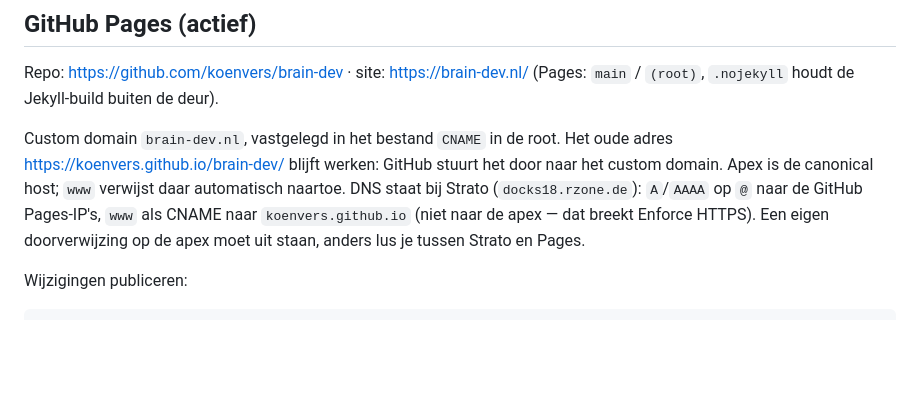
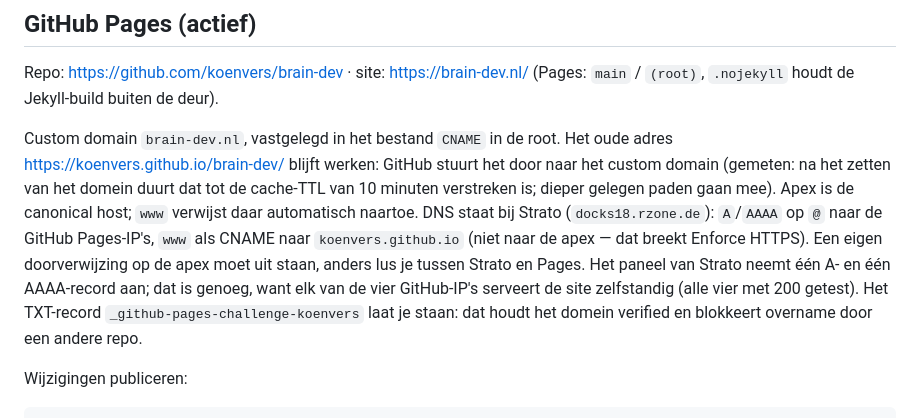
Before and after one commit to koenvers/brain-dev, a Markdown page: README.md, the part around the change. Drawn GitHub-style; blank space fills up the shorter version.

Commit message:
docs: gemeten DNS- en redirectgedrag bij brain-dev.nl vastleggen

```diff
--- a/README.md
+++ b/README.md
@@ -154,11 +154,17 @@ Repo: <https://github.com/koenvers/brain-dev> · site: <https://brain-dev.nl/>
 
 Custom domain `brain-dev.nl`, vastgelegd in het bestand `CNAME` in de root.
 Het oude adres <https://koenvers.github.io/brain-dev/> blijft werken: GitHub
-stuurt het door naar het custom domain. Apex is de canonical host; `www` verwijst
-daar automatisch naartoe. DNS staat bij Strato (`docks18.rzone.de`): `A`/`AAAA`
-op `@` naar de GitHub Pages-IP's, `www` als CNAME naar `koenvers.github.io` (niet
-naar de apex — dat breekt Enforce HTTPS). Een eigen doorverwijzing op de apex
-moet uit staan, anders lus je tussen Strato en Pages.
+stuurt het door naar het custom domain (gemeten: na het zetten van het domein
+duurt dat tot de cache-TTL van 10 minuten verstreken is; dieper gelegen paden
+gaan mee). Apex is de canonical host; `www` verwijst daar automatisch naartoe.
+DNS staat bij Strato (`docks18.rzone.de`): `A`/`AAAA` op `@` naar de GitHub
+Pages-IP's, `www` als CNAME naar `koenvers.github.io` (niet naar de apex — dat
+breekt Enforce HTTPS). Een eigen doorverwijzing op de apex moet uit staan, anders
+lus je tussen Strato en Pages. Het paneel van Strato neemt één A- en één
+AAAA-record aan; dat is genoeg, want elk van de vier GitHub-IP's serveert de site
+zelfstandig (alle vier met 200 getest). Het TXT-record
+`_github-pages-challenge-koenvers` laat je staan: dat houdt het domein verified
+en blokkeert overname door een andere repo.
 
 Wijzigingen publiceren:
 
```
